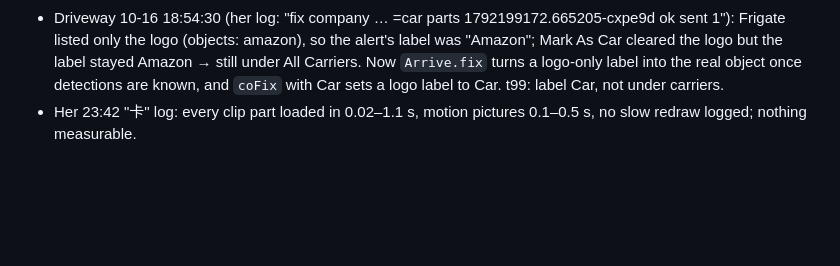
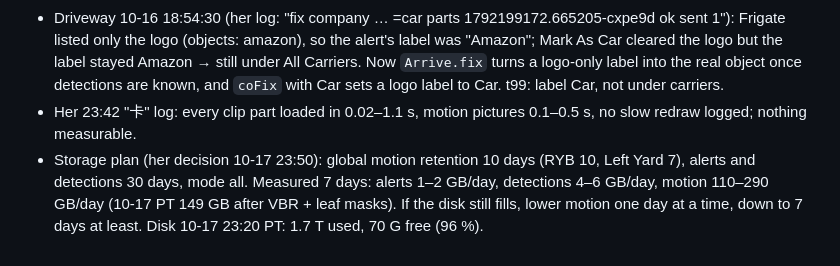
Before and after one commit to yafengwy/victoria-camera-app, a Markdown page: HANDOFF.md, the part around the change. Drawn GitHub-style; blank space fills up the shorter version.

Commit message:
Handoff: storage retention plan
Co-Authored-By: Claude Opus 5.5 <noreply@anthropic.com>
Claude-Session: https://claude.ai/code/session_01PuCJWToXqB6hsjP5FMVDMM

```diff
--- a/HANDOFF.md
+++ b/HANDOFF.md
@@ -357,3 +357,4 @@ She asked to keep this so the reply can show, with numbers, that lowering the sc
 - 10-11 / 10-12 showed no alerts: the start read `/api/review?limit=2000` for 7 days, but there were 3539 (Front Door 1235 + Driveway 865 detections). Now the week is read in pages of 2000 (`page()`, up to 10 pages, de-duplicated by id); older days (`back`) take a second page of 5000 when needed. t99: 4500 alerts over 6.8 days → all loaded in 3 requests.
 - Driveway 10-16 18:54:30 (her log: "fix company … =car parts 1792199172.665205-cxpe9d ok sent 1"): Frigate listed only the logo (objects: amazon), so the alert's label was "Amazon"; Mark As Car cleared the logo but the label stayed Amazon → still under All Carriers. Now `Arrive.fix` turns a logo-only label into the real object once detections are known, and `coFix` with Car sets a logo label to Car. t99: label Car, not under carriers.
 - Her 23:42 "卡" log: every clip part loaded in 0.02–1.1 s, motion pictures 0.1–0.5 s, no slow redraw logged; nothing measurable.
+- Storage plan (her decision 10-17 23:50): global motion retention 10 days (RYB 10, Left Yard 7), alerts and detections 30 days, mode all. Measured 7 days: alerts 1–2 GB/day, detections 4–6 GB/day, motion 110–290 GB/day (10-17 PT 149 GB after VBR + leaf masks). If the disk still fills, lower motion one day at a time, down to 7 days at least. Disk 10-17 23:20 PT: 1.7 T used, 70 G free (96 %).
```
